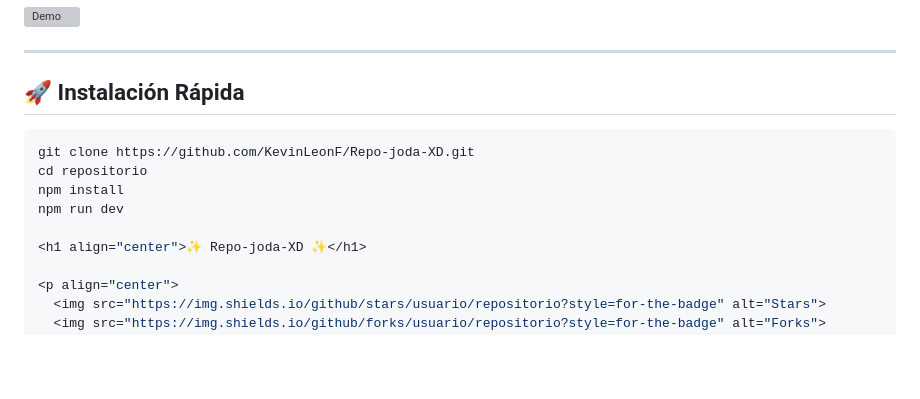
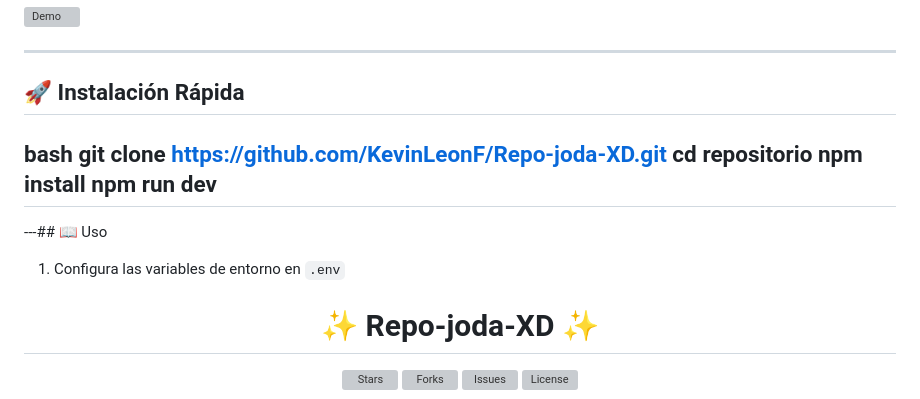
Before and after one commit to KevinLeonF/Repo-joda-XD, a Markdown page: DESCRIPCION_NEGROS.md, the part around the change. GitHub-like rendering; blank space fills up the shorter version; grey boxes are pictures that could not be loaded.

Commit message:
NUEVAS ACTUALIZACIONES

````diff
--- a/README.md
+++ b/DESCRIPCION_NEGROS.md
@@ -32,12 +32,16 @@ Un proyecto **claro, útil y atractivo** para [tu objetivo].
 ---
 
 ## 🚀 Instalación Rápida
-```bash
+bash
 git clone https://github.com/KevinLeonF/Repo-joda-XD.git
 cd repositorio
 npm install
 npm run dev
+---
 
+
+---## 📖 Uso
+1. Configura las variables de entorno en `.env`
 <h1 align="center">✨ Repo-joda-XD ✨</h1>
 
 <p align="center">
````
